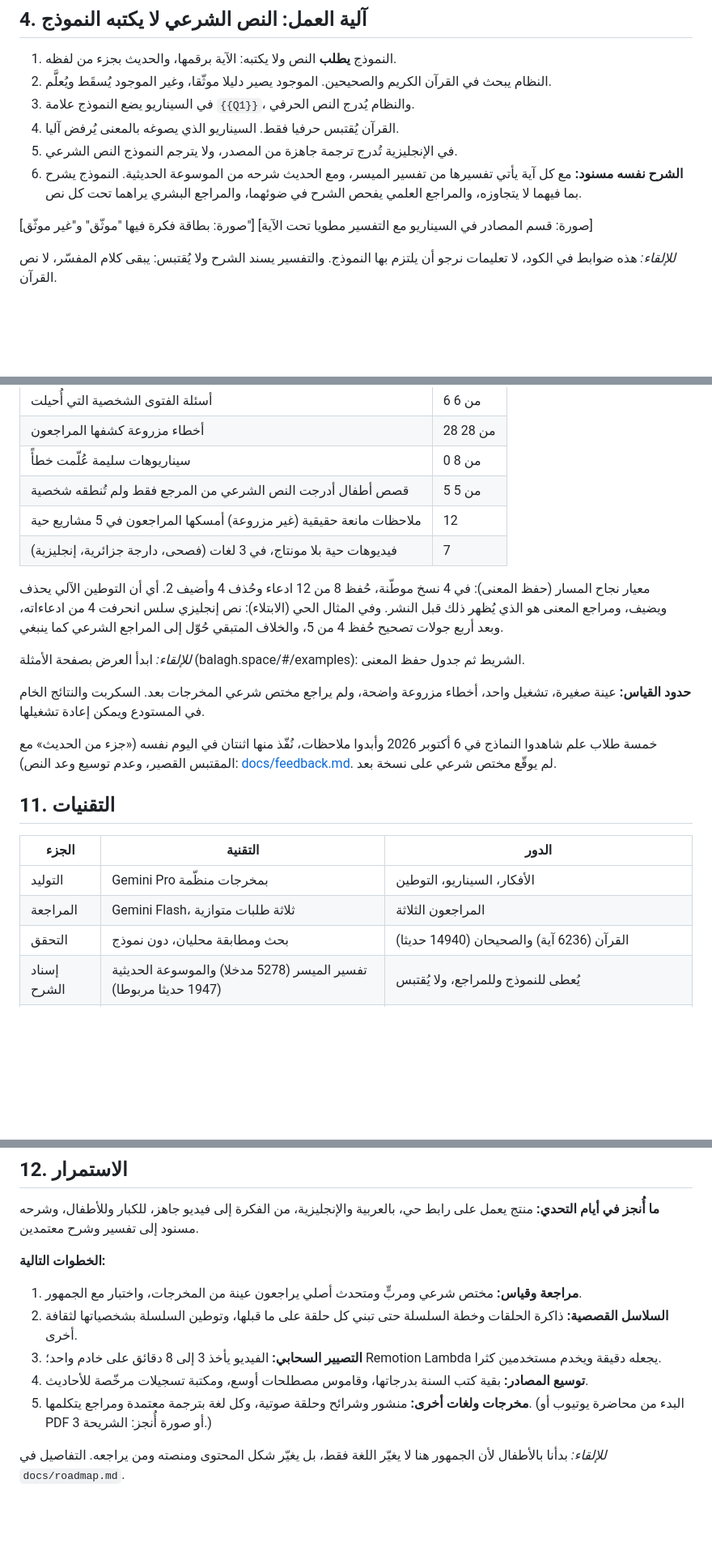
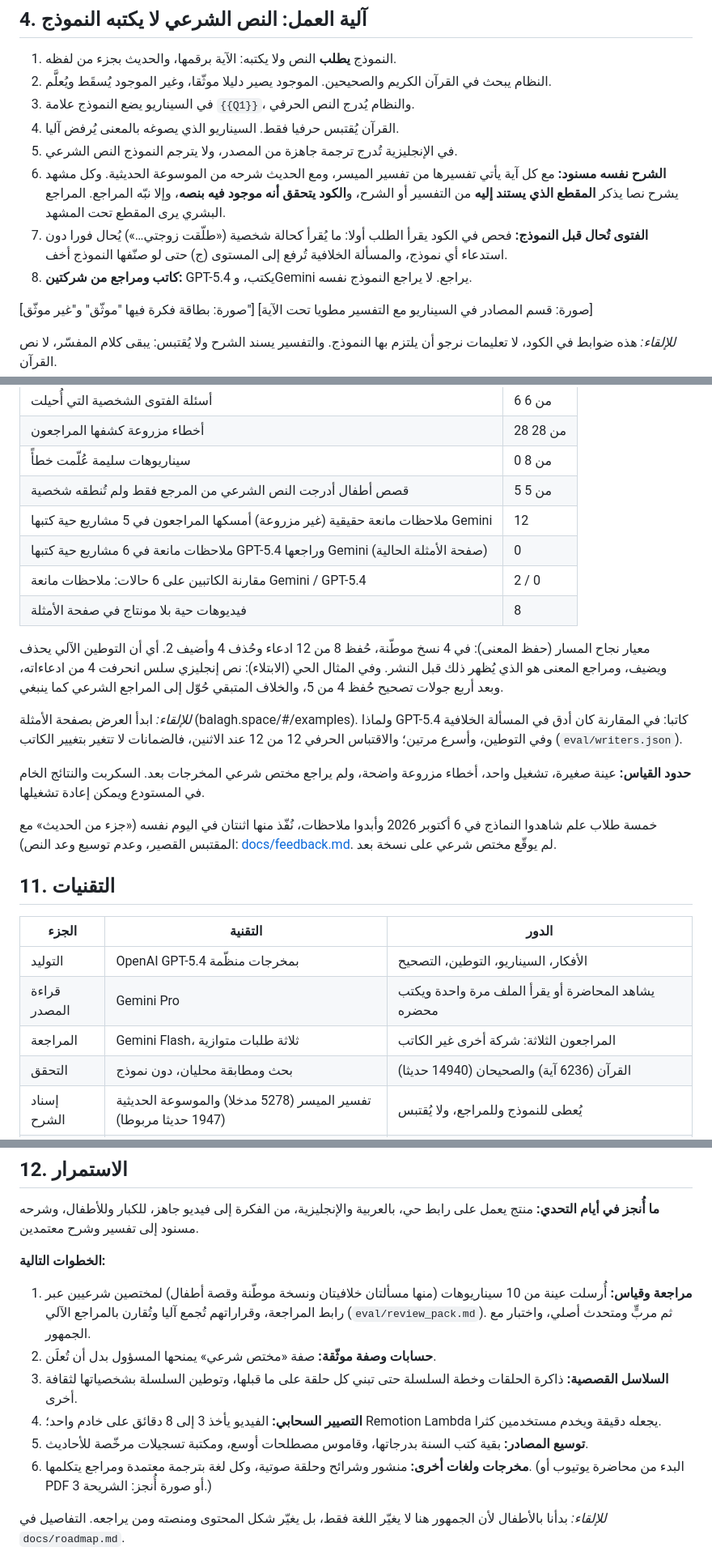
Before and after one commit to find-apply/balagh_v2, a Markdown page: docs/pitch.md, 3 parts joined by grey strips. Shown at 81% size. Drawn GitHub-style; blank space fills up the shorter version.

Commit message:
Pitch: GPT-5.4 writes and Gemini reviews, the source digest, the code-side guards, the server export lock, the writers comparison and the review sample sent to specialists
Co-Authored-By: Claude Opus 5.5 <noreply@anthropic.com>
Claude-Session: https://claude.ai/code/session_01BsUjscaRRmTxGtsiWAjHTz

```diff
--- a/docs/pitch.md
+++ b/docs/pitch.md
@@ -50,7 +50,9 @@
 3. في السيناريو يضع النموذج علامة `{{Q1}}`، والنظام يُدرج النص الحرفي.
 4. القرآن يُقتبس حرفيا فقط. السيناريو الذي يصوغه بالمعنى يُرفض آليا.
 5. في الإنجليزية تُدرج ترجمة جاهزة من المصدر، ولا يترجم النموذج النص الشرعي.
-6. **الشرح نفسه مسنود:** مع كل آية يأتي تفسيرها من تفسير الميسر، ومع الحديث شرحه من الموسوعة الحديثية. النموذج يشرح بما فيهما لا يتجاوزه، والمراجع العلمي يفحص الشرح في ضوئهما، والمراجع البشري يراهما تحت كل نص.
+6. **الشرح نفسه مسنود:** مع كل آية يأتي تفسيرها من تفسير الميسر، ومع الحديث شرحه من الموسوعة الحديثية. وكل مشهد يشرح نصا يذكر **المقطع الذي يستند إليه** من التفسير أو الشرح، و**الكود يتحقق أنه موجود فيه بنصه**، وإلا نبّه المراجع. المراجع البشري يرى المقطع تحت المشهد.
+7. **الفتوى تُحال قبل النموذج:** فحص في الكود يقرأ الطلب أولا: ما يُقرأ كحالة شخصية («طلّقت زوجتي…») يُحال فورا دون استدعاء أي نموذج، والمسألة الخلافية تُرفع إلى المستوى (ج) حتى لو صنّفها النموذج أخف.
+8. **كاتب ومراجع من شركتين:** GPT-5.4 يكتب، وGemini يراجع. لا يراجع النموذج نفسه.
 
 [صورة: بطاقة فكرة فيها "موثّق" و"غير موثّق"] [صورة: قسم المصادر في السيناريو مع التفسير مطويا تحت الآية]
 
@@ -149,12 +151,14 @@
 | أخطاء مزروعة كشفها المراجعون | 28 من 28 |
 | سيناريوهات سليمة عُلّمت خطأً | 0 من 8 |
 | قصص أطفال أدرجت النص الشرعي من المرجع فقط ولم تُنطقه شخصية | 5 من 5 |
-| ملاحظات مانعة حقيقية (غير مزروعة) أمسكها المراجعون في 5 مشاريع حية | 12 |
-| فيديوهات حية بلا مونتاج، في 3 لغات (فصحى، دارجة جزائرية، إنجليزية) | 7 |
+| ملاحظات مانعة حقيقية (غير مزروعة) أمسكها المراجعون في 5 مشاريع حية كتبها Gemini | 12 |
+| ملاحظات مانعة في 6 مشاريع حية كتبها GPT-5.4 وراجعها Gemini (صفحة الأمثلة الحالية) | 0 |
+| مقارنة الكاتبين على 6 حالات: ملاحظات مانعة Gemini / GPT-5.4 | 2 / 0 |
+| فيديوهات حية بلا مونتاج في صفحة الأمثلة | 8 |
 
 معيار نجاح المسار (حفظ المعنى): في 4 نسخ موطّنة، حُفظ 8 من 12 ادعاء وحُذف 4 وأضيف 2. أي أن التوطين الآلي يحذف ويضيف، ومراجع المعنى هو الذي يُظهر ذلك قبل النشر. وفي المثال الحي (الابتلاء): نص إنجليزي سلس انحرفت 4 من ادعاءاته، وبعد أربع جولات تصحيح حُفظ 4 من 5، والخلاف المتبقي حُوّل إلى المراجع الشرعي كما ينبغي.
 
-*للإلقاء:* ابدأ العرض بصفحة الأمثلة (balagh.space/#/examples): الشريط ثم جدول حفظ المعنى.
+*للإلقاء:* ابدأ العرض بصفحة الأمثلة (balagh.space/#/examples). ولماذا GPT-5.4 كاتبا: في المقارنة كان أدق في المسألة الخلافية وفي التوطين، وأسرع مرتين؛ والاقتباس الحرفي 12 من 12 عند الاثنين، فالضمانات لا تتغير بتغيير الكاتب (`eval/writers.json`).
 
 **حدود القياس:** عينة صغيرة، تشغيل واحد، أخطاء مزروعة واضحة، ولم يراجع مختص شرعي المخرجات بعد. السكربت والنتائج الخام في المستودع ويمكن إعادة تشغيلها.
 
@@ -164,8 +168,9 @@
 
 | الجزء | التقنية | الدور |
 |---|---|---|
-| التوليد | Gemini Pro بمخرجات منظّمة | الأفكار، السيناريو، التوطين |
-| المراجعة | Gemini Flash، ثلاثة طلبات متوازية | المراجعون الثلاثة |
+| التوليد | OpenAI GPT-5.4 بمخرجات منظّمة | الأفكار، السيناريو، التوطين، التصحيح |
+| قراءة المصدر | Gemini Pro | يشاهد المحاضرة أو يقرأ الملف مرة واحدة ويكتب محضره |
+| المراجعة | Gemini Flash، ثلاثة طلبات متوازية | المراجعون الثلاثة: شركة أخرى غير الكاتب |
 | التحقق | بحث ومطابقة محليان، دون نموذج | القرآن (6236 آية) والصحيحان (14940 حديثا) |
 | إسناد الشرح | تفسير الميسر (5278 مدخلا) والموسوعة الحديثية (1947 حديثا مربوطا) | يُعطى للنموذج وللمراجع، ولا يُقتبس |
 | الخادم | Python و FastAPI | نحو عشرين مسارا، ونموذج بديل عند بلوغ الحصة، وحد للطلبات في nginx |
@@ -184,11 +189,12 @@
 **ما أُنجز في أيام التحدي:** منتج يعمل على رابط حي، بالعربية والإنجليزية، من الفكرة إلى فيديو جاهز، للكبار وللأطفال، وشرحه مسنود إلى تفسير وشرح معتمدين.
 
 **الخطوات التالية:**
-1. **مراجعة وقياس:** مختص شرعي ومربٍّ ومتحدث أصلي يراجعون عينة من المخرجات، واختبار مع الجمهور.
-2. **السلاسل القصصية:** ذاكرة الحلقات وخطة السلسلة حتى تبني كل حلقة على ما قبلها، وتوطين السلسلة بشخصياتها لثقافة أخرى.
-3. **التصيير السحابي:** الفيديو يأخذ 3 إلى 8 دقائق على خادم واحد؛ Remotion Lambda يجعله دقيقة ويخدم مستخدمين كثرا.
-4. **توسيع المصادر:** بقية كتب السنة بدرجاتها، وقاموس مصطلحات أوسع، ومكتبة تسجيلات مرخّصة للأحاديث.
-5. **مخرجات ولغات أخرى:** منشور وشرائح وحلقة صوتية، وكل لغة بترجمة معتمدة ومراجع يتكلمها. (البدء من محاضرة يوتيوب أو PDF أو صورة أُنجز: الشريحة 3.)
+1. **مراجعة وقياس:** أُرسلت عينة من 10 سيناريوهات (منها مسألتان خلافيتان ونسخة موطّنة وقصة أطفال) لمختصين شرعيين عبر رابط المراجعة، وقراراتهم تُجمع آليا وتُقارن بالمراجع الآلي (`eval/review_pack.md`). ثم مربٍّ ومتحدث أصلي، واختبار مع الجمهور.
+2. **حسابات وصفة موثّقة:** صفة «مختص شرعي» يمنحها المسؤول بدل أن تُعلَن.
+3. **السلاسل القصصية:** ذاكرة الحلقات وخطة السلسلة حتى تبني كل حلقة على ما قبلها، وتوطين السلسلة بشخصياتها لثقافة أخرى.
+4. **التصيير السحابي:** الفيديو يأخذ 3 إلى 8 دقائق على خادم واحد؛ Remotion Lambda يجعله دقيقة ويخدم مستخدمين كثرا.
+5. **توسيع المصادر:** بقية كتب السنة بدرجاتها، وقاموس مصطلحات أوسع، ومكتبة تسجيلات مرخّصة للأحاديث.
+6. **مخرجات ولغات أخرى:** منشور وشرائح وحلقة صوتية، وكل لغة بترجمة معتمدة ومراجع يتكلمها. (البدء من محاضرة يوتيوب أو PDF أو صورة أُنجز: الشريحة 3.)
 
 *للإلقاء:* بدأنا بالأطفال لأن الجمهور هنا لا يغيّر اللغة فقط، بل يغيّر شكل المحتوى ومنصته ومن يراجعه. التفاصيل في `docs/roadmap.md`.
 
```
Also changed, not shown: other parts of docs/pitch.md (+5 -5 lines).
